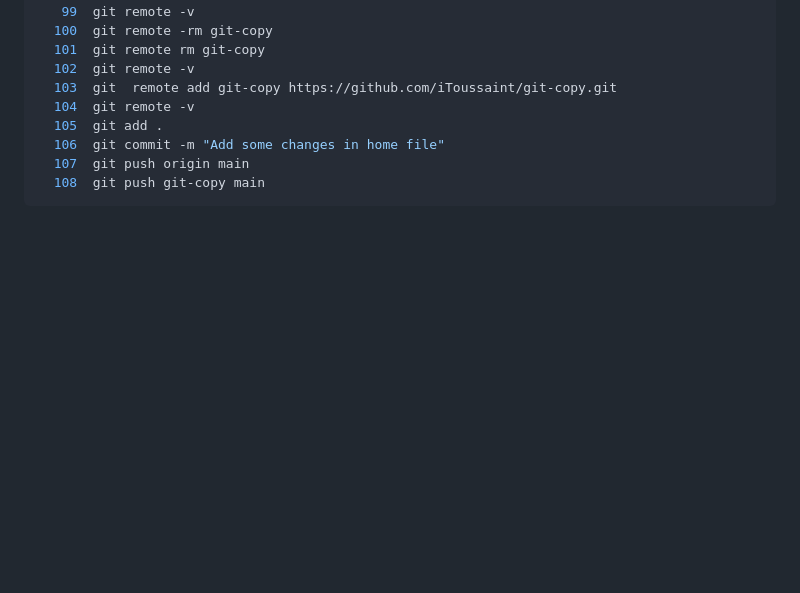
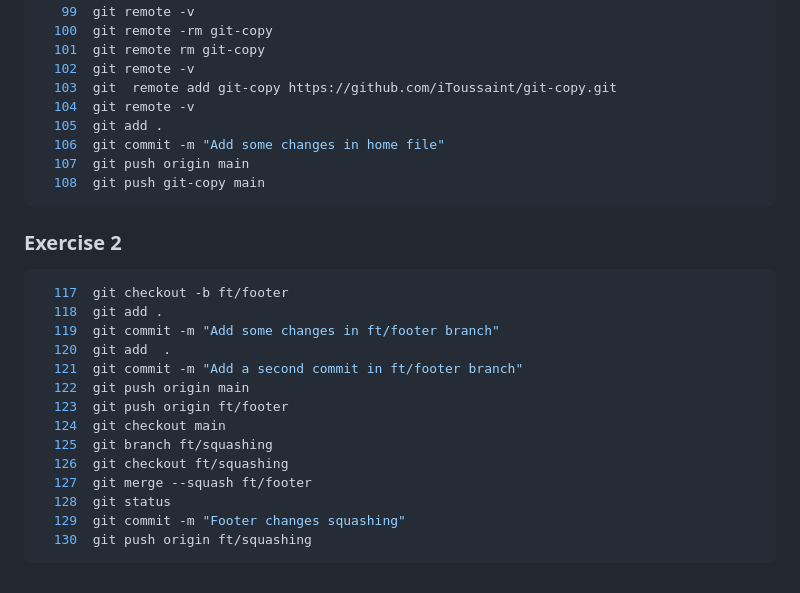
Before and after one commit to iToussaint/Gym-Git-Exercise-Solutions, a Markdown page: README.md, the part around the change. GitHub-like rendering; blank space fills up the shorter version.

Commit message:
Add Bundle 4 Exercise 2 commands in README file

````diff
--- a/README.md
+++ b/README.md
@@ -224,3 +224,22 @@
   107  git push origin main
   108  git push git-copy main
 ```
+
+### Exercise 2
+
+```bash
+  117  git checkout -b ft/footer
+  118  git add .
+  119  git commit -m "Add some changes in ft/footer branch"
+  120  git add  .
+  121  git commit -m "Add a second commit in ft/footer branch"
+  122  git push origin main
+  123  git push origin ft/footer
+  124  git checkout main
+  125  git branch ft/squashing
+  126  git checkout ft/squashing
+  127  git merge --squash ft/footer
+  128  git status
+  129  git commit -m "Footer changes squashing"
+  130  git push origin ft/squashing
+```
````
